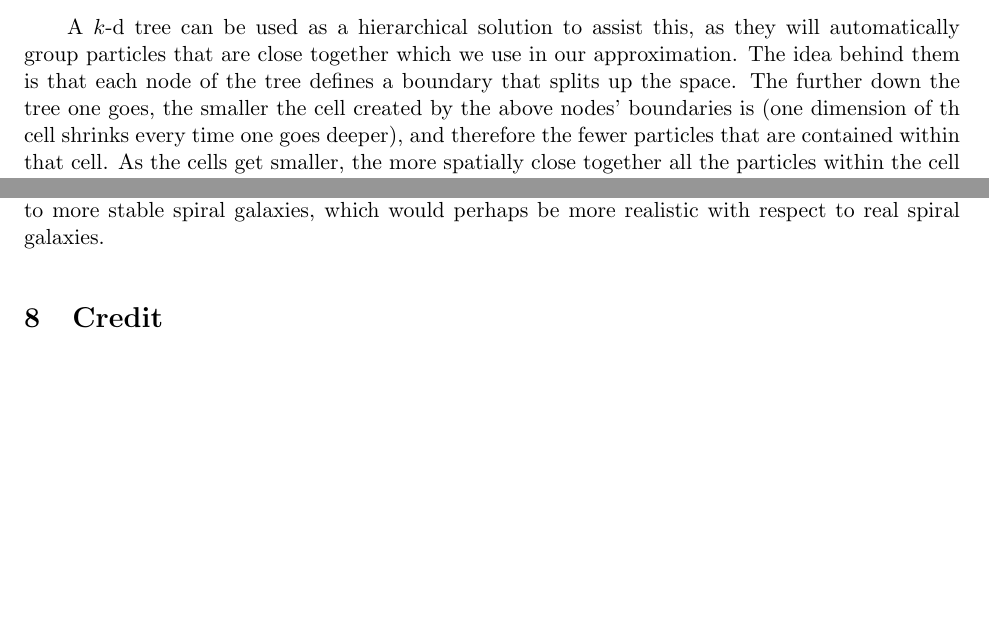
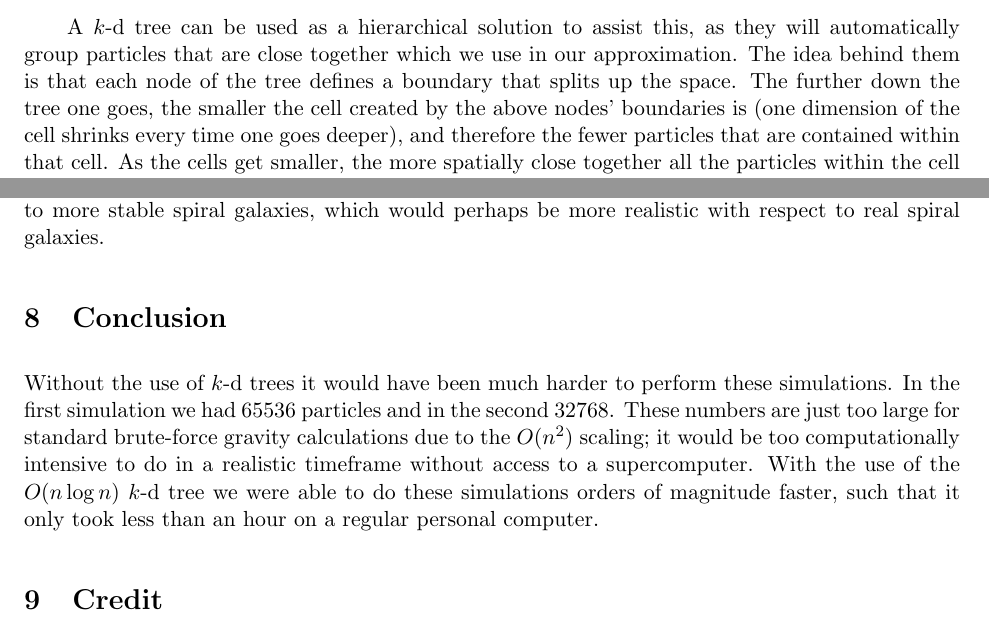
Before and after one commit to mileswu/APC523, a LaTeX document (Final/writeup/final.tex): two parts of pages 2 and 9 of 9, joined at a grey line, cut so that both start at the same text, the shorter picture padded with empty space. Compiled offline with pdfLaTeX.

Commit message:
Add conclusion

```diff
--- a/Final/writeup/final.tex
+++ b/Final/writeup/final.tex
@@ -54,7 +54,7 @@ Because the particles are very far away from that one single particle, this appr
 A $k$-d tree can be used as a hierarchical solution to assist this, as they will automatically group particles that are close together which we use in our approximation.
 %Normally these are used in computer science for speeding up range searches and nearest neighbour searches, but here we use them slightly differently.
 The idea behind them is that each node of the tree defines a boundary that splits up the space.
-The further down the tree one goes, the smaller the cell created by the above nodes' boundaries is (one dimension of th cell shrinks every time one goes deeper), and therefore the fewer particles that are contained within that cell.
+The further down the tree one goes, the smaller the cell created by the above nodes' boundaries is (one dimension of the cell shrinks every time one goes deeper), and therefore the fewer particles that are contained within that cell.
 As the cells get smaller, the more spatially close together all the particles within the cell are.
 Eventually once you reach the bottom (leaf nodes) each node's cell contains a single particle.
 
@@ -272,6 +272,12 @@ This simulation, although not entirely accurate, shows us that galaxy merging is
 %given more time
 Given more time it would be nice to find better initial conditions and to use more particles that lead to more stable spiral galaxies, which would perhaps be more realistic with respect to real spiral galaxies.
 
+\section{Conclusion}
+Without the use of $k$-d trees it would have been much harder to perform these simulations.
+In the first simulation we had $65536$ particles and in the second $32768$.
+These numbers are just too large for standard brute-force gravity calculations due to the $O(n^2)$ scaling;  it would be too computationally intensive to do in a realistic timeframe without access to a supercomputer.
+With the use of the $O(n \log n)$ $k$-d tree we were able to do these simulations orders of magnitude faster, such that it only took less than an hour on a regular personal computer.
+
 \section{Credit}
 \begin{itemize}
 \item `libpng' was used to assist in the output of images in the PNG image format: \url{http://www.libpng.org}
```
Also changed, not shown: Final/writeup/final.tex (2 more changed lines).
